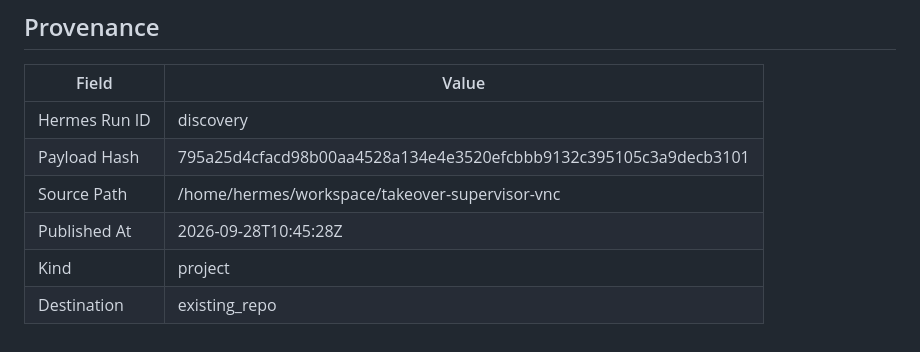
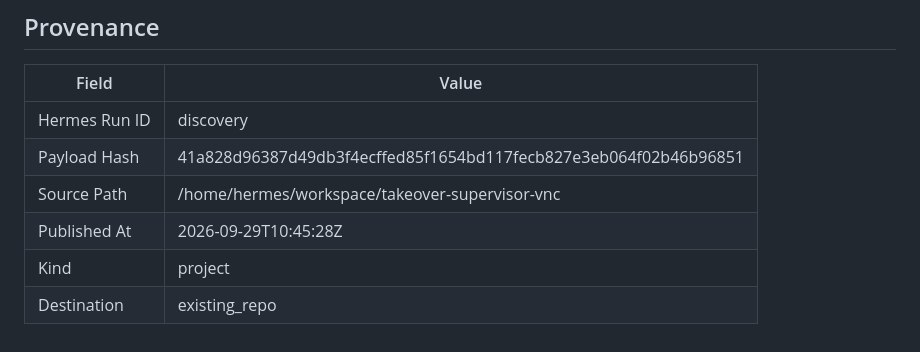
Before and after one commit to joewpb/takeover-supervisor-vnc, a Markdown page: docs/README.md, the part around the change. Rendered like a GitHub page.

```diff
--- a/docs/README.md
+++ b/docs/README.md
@@ -173,8 +173,8 @@ _None provided_
 | Field | Value |
 |-------|-------|
 | Hermes Run ID | discovery |
-| Payload Hash | 795a25d4cfacd98b00aa4528a134e4e3520efcbbb9132c395105c3a9decb3101 |
+| Payload Hash | 41a828d96387d49db3f4ecffed85f1654bd117fecb827e3eb064f02b46b96851 |
 | Source Path | /home/hermes/workspace/takeover-supervisor-vnc |
-| Published At | 2026-09-28T10:45:28Z |
+| Published At | 2026-09-29T10:45:28Z |
 | Kind | project |
 | Destination | existing_repo |
```
